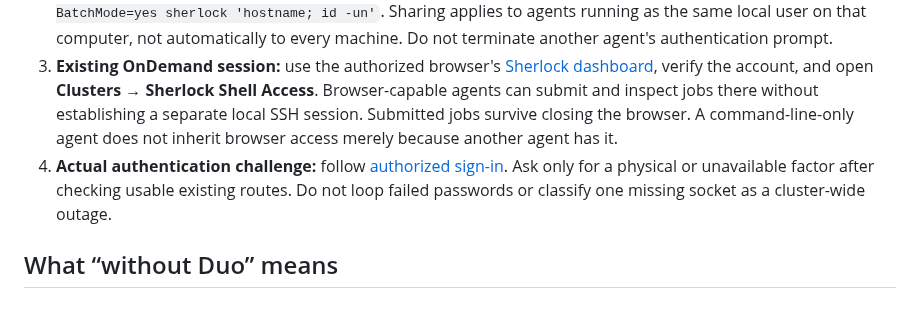
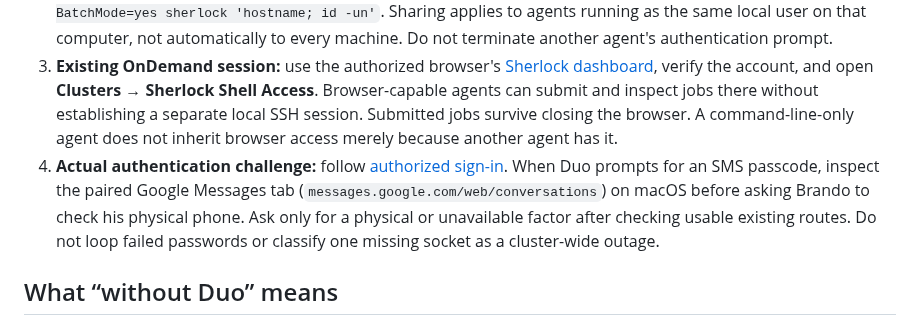
Before and after one commit to brando90/agents-config, a Markdown page: machine/sherlock-agent-access.md, the part around the change. GitHub-like rendering.

```diff
--- a/machine/sherlock-agent-access.md
+++ b/machine/sherlock-agent-access.md
@@ -9,7 +9,7 @@
 1. **Private runner:** inspect `sherlockctl status` when installed. It uses an already-authorized GitHub command-line interface (CLI) account and a repository-scoped runner executing under Slurm. An online runner permits `sherlockctl exec 'hostname; id -un'`, `sherlockctl jobs` and `sherlockctl submit /absolute/local/job.sbatch`. Follow the [private installation and command guide](https://github.com/brando90/sherlock-agent-bridge/blob/main/README.md) and [activation receipt](https://github.com/brando90/sherlock-agent-bridge/blob/main/receipts/status.md). A published script is not proof that the runner is online; check live status on the invoking host.
 2. **Existing Secure Shell (SSH) connection:** check `ssh -O check sherlock`. If it succeeds, reuse it with `ssh -o BatchMode=yes sherlock 'hostname; id -un'`. Sharing applies to agents running as the same local user on that computer, not automatically to every machine. Do not terminate another agent's authentication prompt.
 3. **Existing OnDemand session:** use the authorized browser's [Sherlock dashboard](https://ondemand.sherlock.stanford.edu), verify the account, and open **Clusters → Sherlock Shell Access**. Browser-capable agents can submit and inspect jobs there without establishing a separate local SSH session. Submitted jobs survive closing the browser. A command-line-only agent does not inherit browser access merely because another agent has it.
-4. **Actual authentication challenge:** follow [authorized sign-in](../rules/services.md#authorized-sign-in-and-verification-codes). Ask only for a physical or unavailable factor after checking usable existing routes. Do not loop failed passwords or classify one missing socket as a cluster-wide outage.
+4. **Actual authentication challenge:** follow [authorized sign-in](../rules/services.md#authorized-sign-in-and-verification-codes). When Duo prompts for an SMS passcode, inspect the paired Google Messages tab (`messages.google.com/web/conversations`) on macOS before asking Brando to check his physical phone. Ask only for a physical or unavailable factor after checking usable existing routes. Do not loop failed passwords or classify one missing socket as a cluster-wide outage.
 
 ## What “without Duo” means
 
```
Also changed, not shown: machine/mac.md (+1 -0 lines), rules/services.md (+1 -0 lines).
